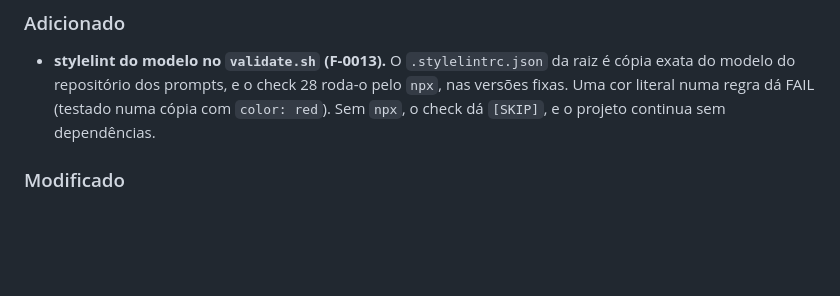
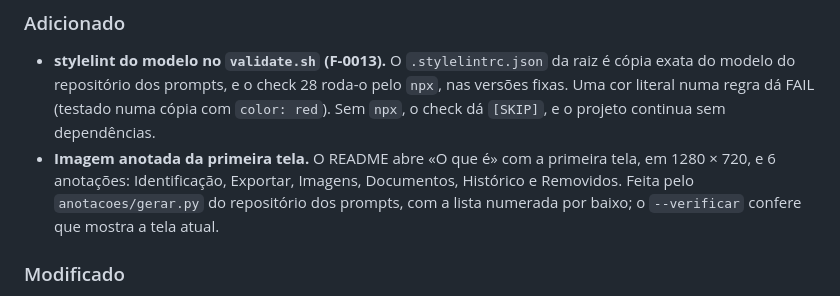
Before and after one commit to diogocarvalhoinfo/capture-engine, a Markdown page: CHANGELOG.md, the part around the change. GitHub-like rendering; blank space fills up the shorter version.

Commit message:
docs(readme): imagem anotada da primeira tela

```diff
--- a/CHANGELOG.md
+++ b/CHANGELOG.md
@@ -9,6 +9,7 @@ Cada entrada diz o que mudou, por que mudou e o impacto real.
 ### Adicionado
 
 - **stylelint do modelo no `validate.sh` (F-0013).** O `.stylelintrc.json` da raiz é cópia exata do modelo do repositório dos prompts, e o check 28 roda-o pelo `npx`, nas versões fixas. Uma cor literal numa regra dá FAIL (testado numa cópia com `color: red`). Sem `npx`, o check dá `[SKIP]`, e o projeto continua sem dependências.
+- **Imagem anotada da primeira tela.** O README abre «O que é» com a primeira tela, em 1280 × 720, e 6 anotações: Identificação, Exportar, Imagens, Documentos, Histórico e Removidos. Feita pelo `anotacoes/gerar.py` do repositório dos prompts, com a lista numerada por baixo; o `--verificar` confere que mostra a tela atual.
 
 ### Modificado
 
```
Also changed, not shown: README.md (+11 -0 lines), docs/images/overview.png (added).
